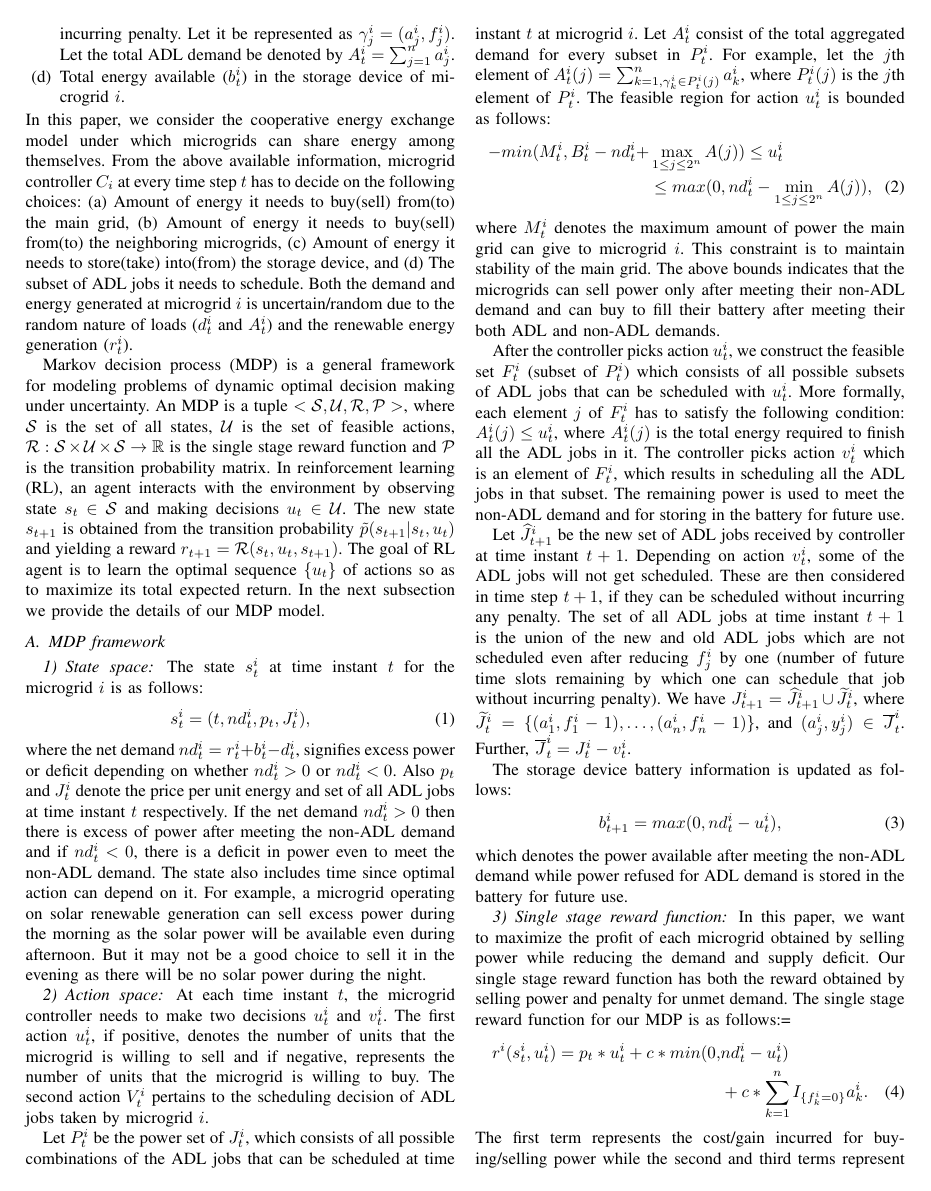
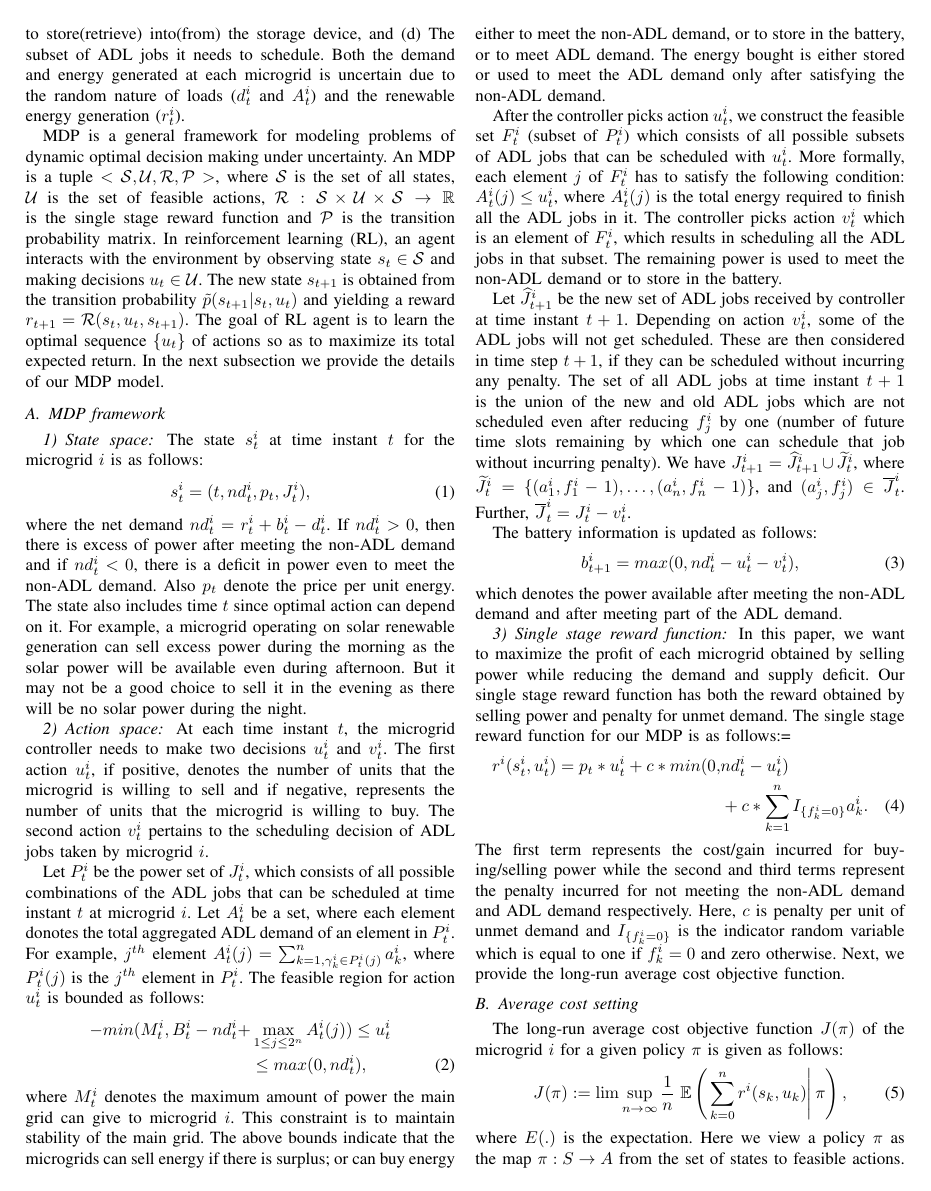
Before and after one commit to saikotireddy/PES-GM---Smart-Grid, a LaTeX paper (old-paper/main.tex, which reads old-paper/adl-model.tex): page 3 of 6. Compiled offline with pdfLaTeX.

Commit message:
model update at IISc

```diff
--- a/old-paper/adl-model.tex
+++ b/old-paper/adl-model.tex
@@ -8,2 +6,0 @@ We consider $N$ microgrids denoted by $\{1,\ldots,N\}$, which are inter-connecte
-\item Set of all ADL jobs ( $J_{t}^{i}$) at microgrid $i$.  $J_{t}^{i}$ has the form $\{\gamma_{1}^{i},\ldots,\gamma_{n}^{i}\}$, where the $j$th ADL job $\gamma_{j}^{i}$, is a tuple consisting of  number of units of energy ($a_{j}^{i}$) required to finish that job  and  number of future time slots ($f_{j}^{i}$) remaining by which one can schedule that job without incurring penalty. Let  it be represented as  $\gamma_{j}^{i} = (a_{j}^{i}, f_{j}^{i})$. Let the total ADL demand be denoted by $A_t^i= \sum_{j=1}^{n} a_j^i$.
-\item  Total energy available ($b_{t}^{i}$) in the storage device of microgrid $i$.
@@ -10,9 +10,9 @@ We consider $N$ microgrids denoted by $\{1,\ldots,N\}$, which are inter-connecte
 \end{enumerate}
-In this paper, we consider the cooperative energy exchange model under which microgrids can share energy among themselves.
+%In this paper, we consider the cooperative energy exchange model under which microgrids can share energy among themselves.
 From the above available information, microgrid controller  $C_i$ at every time step $t$ has to decide on the following choices: (a)  Amount of energy it needs to buy(sell) from(to) the main grid, (b) Amount of energy it needs to buy(sell) from(to) the neighboring microgrids,
-(c) Amount of energy it needs to store(take) into(from) the storage device, and (d) The subset of ADL jobs it needs to schedule. Both the demand and energy generated at microgrid $i$ is uncertain/random due to the random nature of  loads ($d_t^i$ and $A_t^i$) and the renewable energy generation ($r_t^i$).
+(c) Amount of energy it needs to store(retrieve) into(from) the storage device, and (d) The subset of ADL jobs it needs to schedule. Both the demand and energy generated at each microgrid is uncertain due to the random nature of loads ($d_t^i$ and $A_t^i$) and the renewable energy generation ($r_t^i$).
 
-Markov decision process (MDP)  is a general framework for modeling problems of dynamic optimal decision making under uncertainty. An MDP is a tuple $<\mathcal{S},\mathcal{U},\mathcal{R},\mathcal{P}>$, where $\mathcal{S}$ is the set of all states, $\mathcal{U}$ is the set of  feasible actions, $\mathcal{R}:\mathcal{S}\times\mathcal{U}\times\mathcal{S}\to \mathbb{R} $ is the single stage reward function and $\mathcal{P}$ is the transition probability matrix. In reinforcement learning (RL), an agent interacts with the environment by observing state $s_t \in \mathcal{S}$ and  making decisions $u_t \in \mathcal{U}$. The new state $s_{t+1}$ is obtained from the transition probability $ \tilde p(s_{t+1} | s_t,u_t)$ and yielding a reward $r_{t+1} = \mathcal{R}(s_t,u_t,s_{t+1})$. The goal of  RL agent is to learn the optimal sequence $\{u_t\}$ of actions so as to maximize its total expected return.
+MDP is a general framework for modeling problems of dynamic optimal decision making under uncertainty. An MDP is a tuple $<\mathcal{S},\mathcal{U},\mathcal{R},\mathcal{P}>$, where $\mathcal{S}$ is the set of all states, $\mathcal{U}$ is the set of  feasible actions, $\mathcal{R}:\mathcal{S}\times\mathcal{U}\times\mathcal{S}\to \mathbb{R} $ is the single stage reward function and $\mathcal{P}$ is the transition probability matrix. In reinforcement learning (RL), an agent interacts with the environment by observing state $s_t \in \mathcal{S}$ and  making decisions $u_t \in \mathcal{U}$. The new state $s_{t+1}$ is obtained from the transition probability $ \tilde p(s_{t+1} | s_t,u_t)$ and yielding a reward $r_{t+1} = \mathcal{R}(s_t,u_t,s_{t+1})$. The goal of  RL agent is to learn the optimal sequence $\{u_t\}$ of actions so as to maximize its total expected return.
 % by selecting actions $u_t$ at every time instant. We assume that actions are taken from the policy $\pi : \mathcal{S} \times \mathcal{U} \to [0,1]$. $\pi(u_t | s_t)$ denotes the probability of selecting action $u_t$ when agent is in state $s_t$.
 %We modeled our problem in the framework of MDP.
  In the next subsection we provide the details of our MDP model.
@@ -22,33 +22,35 @@ The state $s_{t}^{i}$ at time instant $t$  for the microgrid $i$ is as follows:
 \begin{align}
 s_{t}^{i} = (t,nd_{t}^{i},p_{t}, J_{t}^{i}),
 \end{align}
-where the net demand $nd_{t}^{i} = r_{t}^{i} + b_{t}^{i} - d_{t}^{i}$, signifies excess power or deficit depending on whether $nd_{t}^{i} > 0$ or $nd_{t}^{i} < 0$.  Also $p_{t}$ and  $J_{t}^{i}$ denote the price per unit energy and set of all ADL jobs at time instant $t$ respectively. If the net demand $nd_{t}^{i} > 0$  then  there is excess of power after meeting the non-ADL demand and if $nd_{t}^{i} < 0$, there is a deficit in power even to meet the non-ADL demand. The state also includes time since optimal action can depend on it. For example, a microgrid operating on solar renewable generation can sell excess power during the morning as the solar power will be available even during afternoon. But it may not be a good choice to sell it in the evening as there will be no solar power during the night.
+where the net demand $nd_{t}^{i} = r_{t}^{i} + b_{t}^{i} - d_{t}^{i}$.
+%, signifies excess power or deficit depending on whether $nd_{t}^{i} > 0$ or $nd_{t}^{i} < 0$.
+If $nd_{t}^{i} > 0$, then  there is excess of power after meeting the non-ADL demand and if $nd_{t}^{i} < 0$, there is a deficit in power even to meet the non-ADL demand. Also $p_{t}$ denote the price per unit energy. The state also includes time $t$ since optimal action can depend on it. For example, a microgrid operating on solar renewable generation can sell excess power during the morning as the solar power will be available even during afternoon. But it may not be a good choice to sell it in the evening as there will be no solar power during the night.
 \subsubsection{Action space}
-At each time instant $t$, the microgrid controller needs to make two decisions $u_{t}^{i}$ and $v_{t}^{i}$. The first action $u_{t}^{i}$, if positive, denotes the number of units that the microgrid is willing to sell and if negative, represents the number of units that the microgrid is willing to buy. The second action $V_{t}^{i}$ pertains to the scheduling decision of ADL jobs taken by microgrid $i$.
+At each time instant $t$, the microgrid controller needs to make two decisions $u_{t}^{i}$ and $v_{t}^{i}$. The first action $u_{t}^{i}$, if positive, denotes the number of units that the microgrid is willing to sell and if negative, represents the number of units that the microgrid is willing to buy. The second action $v_{t}^{i}$ pertains to the scheduling decision of ADL jobs taken by microgrid $i$.
 
-Let $P_{t}^{i}$ be the power set of $J_{t}^{i}$, which consists of all possible combinations of the ADL jobs that can be scheduled at time instant $t$ at microgrid $i$. Let  $A_{t}^{i}$ consist of the total aggregated demand  for every subset in  $P_{t}^{i}$. For example, let the $j$th element of $A_{t}^{i}(j) = \sum_{k=1, \gamma_k^i \in P_{t}^{i}(j) }^n a_k^i$, where $ P_{t}^{i}(j)$ is the $j$th element of  $P_{t}^{i}$.
+Let $P_{t}^{i}$ be the power set of $J_{t}^{i}$, which consists of all possible combinations of the ADL jobs that can be scheduled at time instant $t$ at microgrid $i$. Let  $A_{t}^{i}$ be a set, where each element donotes the total aggregated ADL demand of an element in $P_{t}^{i}$. For example, $j^{th}$ element $A_{t}^{i}(j) = \sum_{k=1, \gamma_k^i \in P_{t}^{i}(j) }^n a_k^i$, where $ P_{t}^{i}(j)$ is the $j^{th}$ element in  $P_{t}^{i}$.
 %Let $P_{t}^{i} = \{\Gamma_{1}^{i},\ldots,\Gamma_{N}^{i}\}$ be the power set of $J_{t}^{i}$, which consists of all possible combinations of the ADL jobs that can be sheduled at time instant $t$ at microgrid $i$.
 %Let  $A_{t}^{i} = \{A(\Gamma_{1}^{i}),\ldots,A(\Gamma_{N}^{i})\} $, where $A(\Gamma_{j}^{i}) = \sum_{\gamma_{k}^{i} \in \Gamma_{j}^{i} } a_{k}^{i}$.
  The feasible region for action $u_{t}^{i}$ is bounded as follows:
 \begin{align}
--min(M_t^i, B_t^i - nd_t^i + &\max_{1\leq j \leq 2^n} A(j) ) \leq u_t^i \nonumber\\ &\leq max(0, nd_t^i - \min_{1\leq j \leq 2^n} A(j)),
+-min(M_t^i, B_t^i - nd_t^i + &\max_{1\leq j \leq 2^n} A_t^i(j) ) \leq u_t^i \nonumber\\ &\leq max(0, nd_t^i),
 \end{align}
-where $M_t^i$ denotes the maximum amount of power the main grid can give to microgrid $i$. This constraint is to maintain stability of the main grid. The above bounds indicates that the  microgrids can sell  power only after meeting their non-ADL demand and can buy to fill their battery after meeting their both ADL and non-ADL demands.
+where $M_t^i$ denotes the maximum amount of power the main grid can give to microgrid $i$. This constraint is to maintain stability of the main grid. The above bounds indicate that the  microgrids can sell energy if there is surplus; or can buy energy either to meet the non-ADL demand, or to store in the battery, or to meet ADL demand. The energy bought is either stored or used to meet the ADL demand only after satisfying the non-ADL demand.
 %The intuition behind the bounds is as follows. A microgrid can sell atmost the excess power. That is, the power remaining after meeting the demand. While buying, it can buy to meet the demand and also to fill its battery.
 
-After the controller picks action $u_{t}^{i}$, we construct the feasible set $F_{t}^{i}$ (subset of $P_{t}^{i}$) which  consists of all possible subsets of ADL jobs that can be scheduled with $u_{t}^{i}$. More formally, each element $j$ of  $F_{t}^{i}$ has to satisfy the following condition:   $A_t^i(j) \leq u_{t}^{i} $, where $A_t^i(j)$ is the total energy required to finish all the ADL jobs in it. The controller picks action $v_{t}^{i}$ which is an element of $F_{t}^{i}$, which results in scheduling all the ADL jobs in that subset. The remaining power is used to meet the non-ADL demand and for storing in the battery for future use.
+After the controller picks action $u_{t}^{i}$, we construct the feasible set $F_{t}^{i}$ (subset of $P_{t}^{i}$) which  consists of all possible subsets of ADL jobs that can be scheduled with $u_{t}^{i}$. More formally, each element $j$ of  $F_{t}^{i}$ has to satisfy the following condition:   $A_t^i(j) \leq u_{t}^{i} $, where $A_t^i(j)$ is the total energy required to finish all the ADL jobs in it. The controller picks action $v_{t}^{i}$ which is an element of $F_{t}^{i}$, which results in scheduling all the ADL jobs in that subset. The remaining power is used to meet the non-ADL demand or to store in the battery.
 
 %Each element $\Gamma_{j}^{i}$ in the $F_{t}^{i}$ has to satisfy the following condition $A(\Gamma_{j}^{i}) \leq u_{t}^{i} $.
 %Agent has to pick the action $v_{t}^{i} = \Gamma_{j}^{i} \in F_{t}^{i}$. Now ADL jobs in $\Gamma_{j}^{i}$ will get sheduled.
  Let $\widehat J_{t+1}^{i}$ be the new set of ADL jobs received by controller at time instant $t+1$. Depending on action $v_{t}^{i}$, some of the ADL jobs will not get scheduled. These are then considered in time step $t+1$, if they can be scheduled without incurring any penalty. The set of all ADL jobs at time instant $t+1$ is the union of the new and old ADL jobs which are not scheduled even after reducing $f_{j}^{i}$ by one (number of future time slots remaining by which one can schedule that job without incurring penalty).
 %For the next time instant $t+1$, we update the following :
-We have $J_{t+1}^{i} = \widehat J_{t+1}^{i} \cup \widetilde J_{t}^{i}$, where $\widetilde J_{t}^{i} =  \{(a_{1}^{i}, f_{1}^{i} - 1),\ldots,(a_{n}^{i}, f_{n}^{i} - 1)\}$, and $ (a_{j}^{i}, y_{j}^{i}) \in \overline J_{t}^{i}$. Further, $\overline J_{t}^{i} = J_{t}^{i} - v_{t}^{i}$.
+We have $J_{t+1}^{i} = \widehat J_{t+1}^{i} \cup \widetilde J_{t}^{i}$, where $\widetilde J_{t}^{i} =  \{(a_{1}^{i}, f_{1}^{i} - 1),\ldots,(a_{n}^{i}, f_{n}^{i} - 1)\}$, and $ (a_{j}^{i}, f_{j}^{i}) \in \overline J_{t}^{i}$. Further, $\overline J_{t}^{i} = J_{t}^{i} - v_{t}^{i}$.
 
-The storage device battery information is updated as follows:
+The battery information is updated as follows:
 \begin{align}
-b_{t+1}^{i} = max(0,nd_{t}^{i} - u_{t}^{i}),
+b_{t+1}^{i} = max(0,nd_{t}^{i} - u_{t}^{i} - v_{t}^{i}),
 \end{align}
-which denotes the power available after meeting the non-ADL demand while power refused for ADL demand is stored in the battery for future use.
+which denotes the power available after meeting the non-ADL demand and after meeting part of the ADL demand.
 \subsubsection{Single stage reward function}
 In this paper, we want to maximize the profit of each microgrid obtained by selling power while reducing the demand and supply deficit. Our single stage reward function has both the reward obtained by selling power and penalty for unmet demand. The single stage reward  function for our MDP is as follows:=
 \begin{align}
```
Also changed, not shown: old-paper/main.tex (+1 -1 lines), old-paper/adl-model.tex (8 more changed lines).
